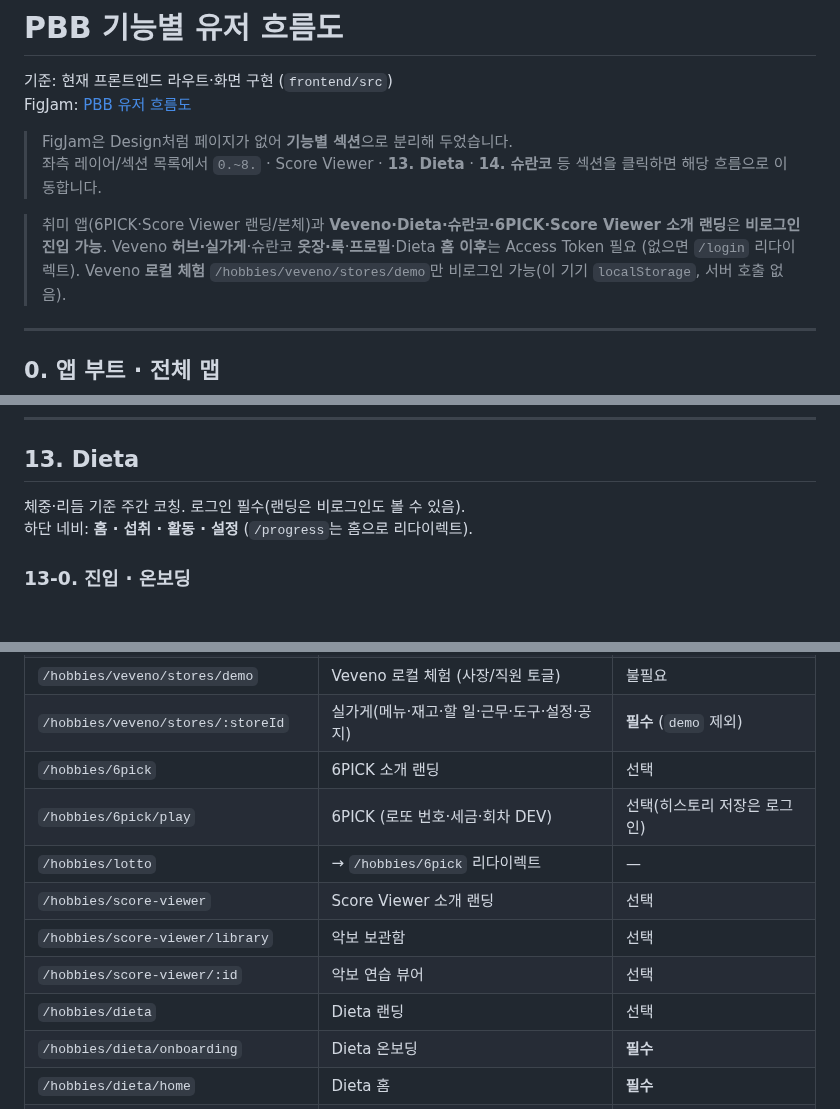
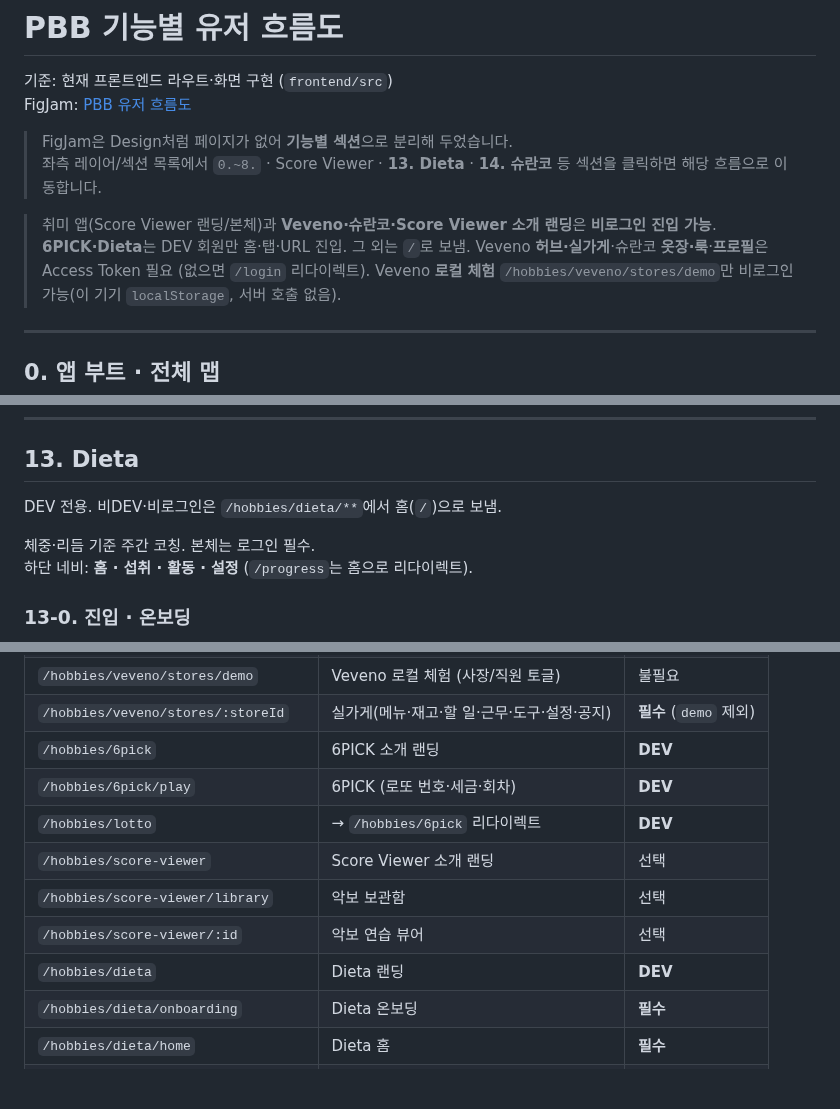
Before and after one commit to ohdeg/PBB, a Markdown page: docs/PBB-유저-흐름도.md, 3 parts joined by grey strips. GitHub-like rendering; blank space fills up the shorter version.

```diff
--- a/docs/PBB-유저-흐름도.md
+++ b/docs/PBB-유저-흐름도.md
@@ -6,8 +6,9 @@ FigJam: [PBB 유저 흐름도](https://www.figma.com/board/7VmuTicHtscXPF1VJ91B9
 > FigJam은 Design처럼 페이지가 없어 **기능별 섹션**으로 분리해 두었습니다.
 > 좌측 레이어/섹션 목록에서 `0.~8.` · Score Viewer · **13. Dieta** · **14. 슈란코** 등 섹션을 클릭하면 해당 흐름으로 이동합니다.
 
-> 취미 앱(6PICK·Score Viewer 랜딩/본체)과 **Veveno·Dieta·슈란코·6PICK·Score Viewer 소개 랜딩**은 **비로그인 진입 가능**.
-> Veveno **허브·실가게**·슈란코 **옷장·룩**·**프로필**·Dieta **홈 이후**는 Access Token 필요 (없으면 `/login` 리다이렉트).
+> 취미 앱(Score Viewer 랜딩/본체)과 **Veveno·슈란코·Score Viewer 소개 랜딩**은 **비로그인 진입 가능**.
+> **6PICK·Dieta**는 DEV 회원만 홈·탭·URL 진입. 그 외는 `/`로 보냄.
+> Veveno **허브·실가게**·슈란코 **옷장·룩**·**프로필**은 Access Token 필요 (없으면 `/login` 리다이렉트).
 > Veveno **로컬 체험** `/hobbies/veveno/stores/demo`만 비로그인 가능(이 기기 `localStorage`, 서버 호출 없음).
 
 ---
@@ -494,7 +497,9 @@ flowchart LR
 
 ## 13. Dieta
 
-체중·리듬 기준 주간 코칭. 로그인 필수(랜딩은 비로그인도 볼 수 있음).
+DEV 전용. 비DEV·비로그인은 `/hobbies/dieta/**`에서 홈(`/`)으로 보냄.
+
+체중·리듬 기준 주간 코칭. 본체는 로그인 필수.
 하단 네비: **홈 · 섭취 · 활동 · 설정** (`/progress`는 홈으로 리다이렉트).
 
 ### 13-0. 진입 · 온보딩
@@ -749,13 +754,13 @@ flowchart LR
 | `/hobbies/veveno/hub` | Veveno 허브 | **필수** |
 | `/hobbies/veveno/stores/demo` | Veveno 로컬 체험 (사장/직원 토글) | 불필요 |
 | `/hobbies/veveno/stores/:storeId` | 실가게(메뉴·재고·할 일·근무·도구·설정·공지) | **필수** (`demo` 제외) |
-| `/hobbies/6pick` | 6PICK 소개 랜딩 | 선택 |
-| `/hobbies/6pick/play` | 6PICK (로또 번호·세금·회차 DEV) | 선택(히스토리 저장은 로그인) |
-| `/hobbies/lotto` | → `/hobbies/6pick` 리다이렉트 | — |
+| `/hobbies/6pick` | 6PICK 소개 랜딩 | **DEV** |
+| `/hobbies/6pick/play` | 6PICK (로또 번호·세금·회차) | **DEV** |
+| `/hobbies/lotto` | → `/hobbies/6pick` 리다이렉트 | **DEV** |
 | `/hobbies/score-viewer` | Score Viewer 소개 랜딩 | 선택 |
 | `/hobbies/score-viewer/library` | 악보 보관함 | 선택 |
 | `/hobbies/score-viewer/:id` | 악보 연습 뷰어 | 선택 |
-| `/hobbies/dieta` | Dieta 랜딩 | 선택 |
+| `/hobbies/dieta` | Dieta 랜딩 | **DEV** |
 | `/hobbies/dieta/onboarding` | Dieta 온보딩 | **필수** |
 | `/hobbies/dieta/home` | Dieta 홈 | **필수** |
 | `/hobbies/dieta/meals` | Dieta 섭취 (등록 음식 모달) | **필수** |
```
Also changed, not shown: other parts of docs/PBB-유저-흐름도.md (+4 -2 lines), README.md (+13 -15 lines), docs/screenshots/home.png, 7 other files.
